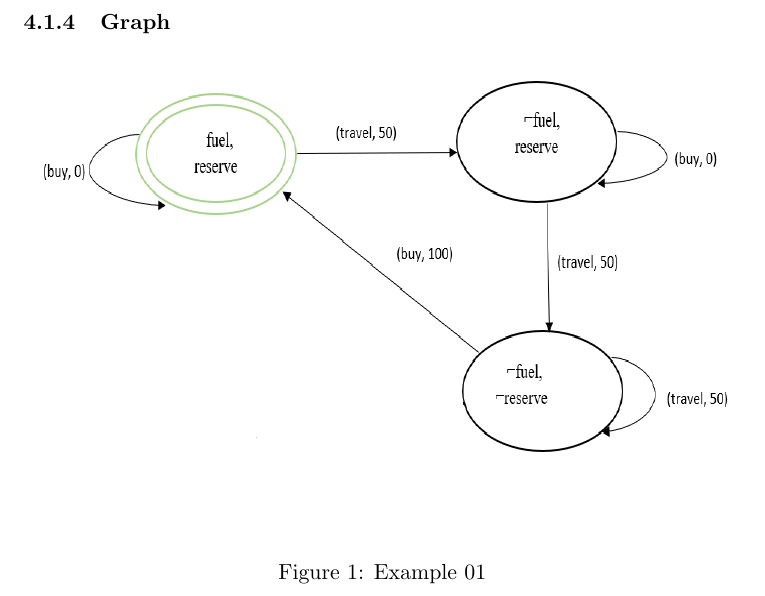
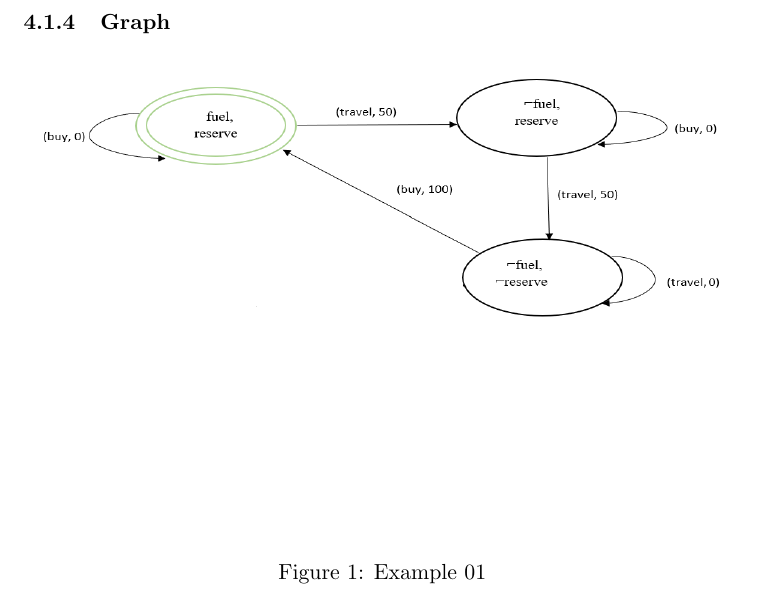
Before and after one commit to rahultomer/KRRWUT, a LaTeX problem sheet (DocumentFiles/Syntax-Semantics-and-Examples.tex): part of page 7 of 12, cut so that both start at the same text. Compiled offline with pdfLaTeX.

Commit message:
fix graph of example1

```diff
--- a/DocumentFiles/Syntax-Semantics-and-Examples.tex
+++ b/DocumentFiles/Syntax-Semantics-and-Examples.tex
@@ -142,7 +142,7 @@ Let D be an action domain in the language L over the signature $\Upsilon$=(F,A$_
 	\subsubsection{Graph}\label{par:p401}
 	\begin{figure}[H]
 		\centering
-		\includegraphics[width=6in,height=3in]{./media/ex01.png}
+		\includegraphics[width=6in,height=3in]{./media/Ex01 (2).png}
 		\label{Figure:f01}
 		\caption{Example 01}
 	\end{figure}
```
Also changed, not shown: DocumentFiles/Syntax-Semantics-and-Examples.pdf, DocumentFiles/media/Ex01 (2).png (added), 1 other file.
